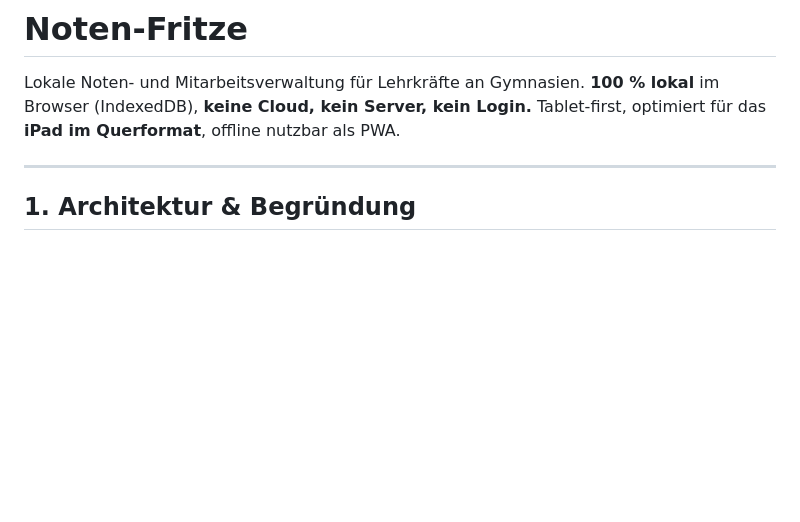
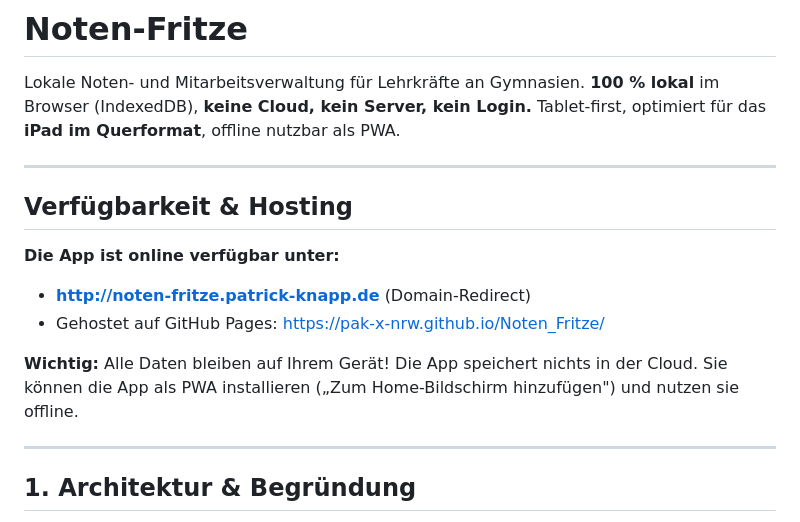
Before and after one commit to PaK-X-NRW/Noten_Fritze, a Markdown page: README.md, the part around one of its changes. GitHub-like rendering; blank space fills up the shorter version.

```diff
--- a/README.md
+++ b/README.md
@@ -3,6 +3,17 @@
 Lokale Noten- und Mitarbeitsverwaltung für Lehrkräfte an Gymnasien.
 **100 % lokal** im Browser (IndexedDB), **keine Cloud, kein Server, kein Login.**
 Tablet-first, optimiert für das **iPad im Querformat**, offline nutzbar als PWA.
+
+---
+
+## Verfügbarkeit & Hosting
+
+**Die App ist online verfügbar unter:**
+- **http://noten-fritze.patrick-knapp.de** (Domain-Redirect)
+- Gehostet auf GitHub Pages: https://pak-x-nrw.github.io/Noten_Fritze/
+
+**Wichtig:** Alle Daten bleiben auf Ihrem Gerät! Die App speichert nichts in der Cloud.
+Sie können die App als PWA installieren („Zum Home-Bildschirm hinzufügen") und nutzen sie offline.
 
 ---
 
```
Also changed, not shown: other parts of README.md (+46 -0 lines).
